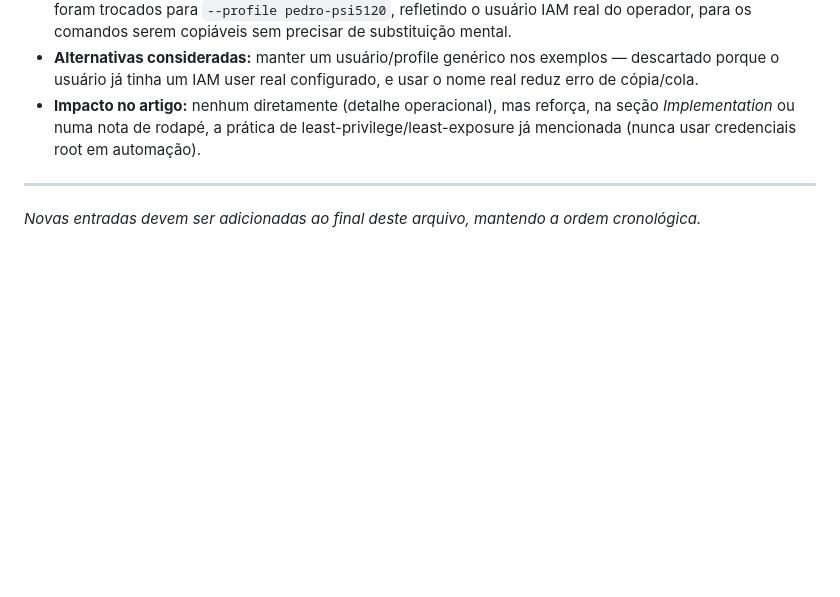
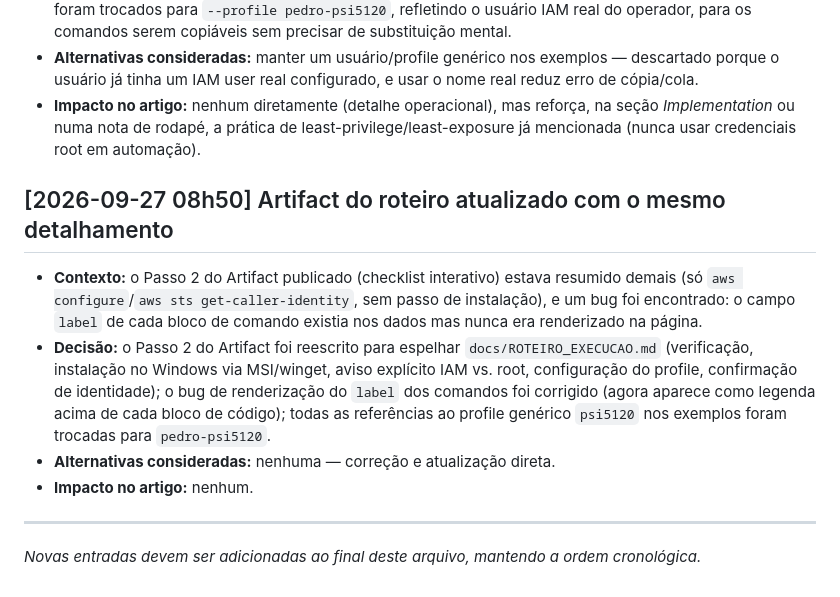
Before and after one commit to pedro-remus/psi5120-trabalho-final, a Markdown page: docs/DECISIONS.md, the part around the change. GitHub-like rendering; blank space fills up the shorter version.

Commit message:
Log artifact update: detailed Windows CLI install + label render fix

```diff
--- a/docs/DECISIONS.md
+++ b/docs/DECISIONS.md
@@ -85,6 +85,13 @@ Formato de cada entrada: contexto → decisão → alternativas consideradas →
 - **Alternativas consideradas:** manter um usuário/profile genérico nos exemplos — descartado porque o usuário já tinha um IAM user real configurado, e usar o nome real reduz erro de cópia/cola.
 - **Impacto no artigo:** nenhum diretamente (detalhe operacional), mas reforça, na seção *Implementation* ou numa nota de rodapé, a prática de least-privilege/least-exposure já mencionada (nunca usar credenciais root em automação).
 
+## [2026-09-27 08h50] Artifact do roteiro atualizado com o mesmo detalhamento
+
+- **Contexto:** o Passo 2 do Artifact publicado (checklist interativo) estava resumido demais (só `aws configure`/`aws sts get-caller-identity`, sem passo de instalação), e um bug foi encontrado: o campo `label` de cada bloco de comando existia nos dados mas nunca era renderizado na página.
+- **Decisão:** o Passo 2 do Artifact foi reescrito para espelhar `docs/ROTEIRO_EXECUCAO.md` (verificação, instalação no Windows via MSI/winget, aviso explícito IAM vs. root, configuração do profile, confirmação de identidade); o bug de renderização do `label` dos comandos foi corrigido (agora aparece como legenda acima de cada bloco de código); todas as referências ao profile genérico `psi5120` nos exemplos foram trocadas para `pedro-psi5120`.
+- **Alternativas consideradas:** nenhuma — correção e atualização direta.
+- **Impacto no artigo:** nenhum.
+
 ---
 
 _Novas entradas devem ser adicionadas ao final deste arquivo, mantendo a ordem cronológica._
```
